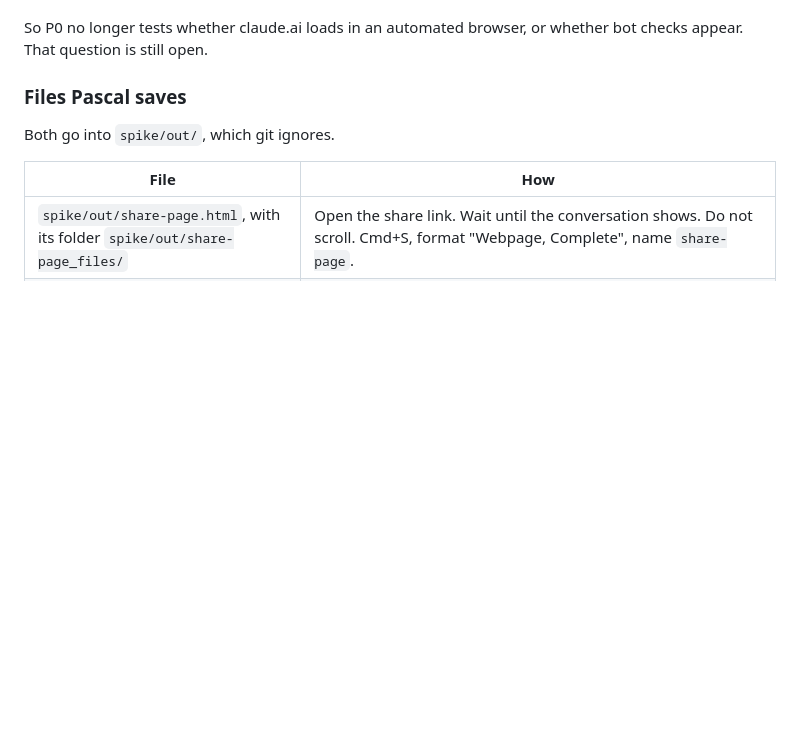
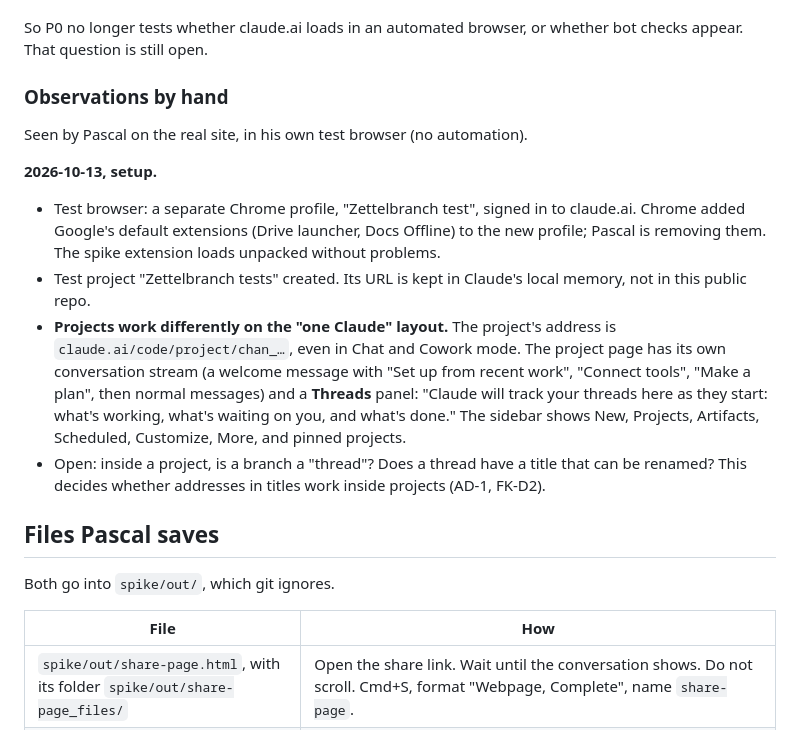
Before and after one commit to pthom/zettelbranch, a Markdown page: specs/milestone-0__findings.md, the part around the change. Rendered like a GitHub page; blank space fills up the shorter version.

Commit message:
Record the hand-made test setup and the new project layout

```diff
--- a/specs/milestone-0__findings.md
+++ b/specs/milestone-0__findings.md
@@ -25,7 +25,29 @@ Pascal chose manual saves (2026-10-13).
 So P0 no longer tests whether claude.ai loads in an automated browser, or whether bot
 checks appear. That question is still open.
 
-### Files Pascal saves
+### Observations by hand
+
+Seen by Pascal on the real site, in his own test browser (no automation).
+
+**2026-10-13, setup.**
+
+- Test browser: a separate Chrome profile, "Zettelbranch test", signed in to claude.ai.
+  Chrome added Google's default extensions (Drive launcher, Docs Offline) to the new
+  profile; Pascal is removing them. The spike extension loads unpacked without problems.
+- Test project "Zettelbranch tests" created. Its URL is kept in Claude's local memory,
+  not in this public repo.
+- **Projects work differently on the "one Claude" layout.** The project's address is
+  `claude.ai/code/project/chan_…`, even in Chat and Cowork mode. The project page has
+  its own conversation stream (a welcome message with "Set up from recent work",
+  "Connect tools", "Make a plan", then normal messages) and a **Threads** panel: "Claude
+  will track your threads here as they start: what's working, what's waiting on you, and
+  what's done." The sidebar shows New, Projects, Artifacts, Scheduled, Customize, More,
+  and pinned projects.
+- Open: inside a project, is a branch a "thread"? Does a thread have a title that can
+  be renamed? This decides whether addresses in titles work inside projects (AD-1,
+  FK-D2).
+
+## Files Pascal saves
 
 Both go into `spike/out/`, which git ignores.
 
```
